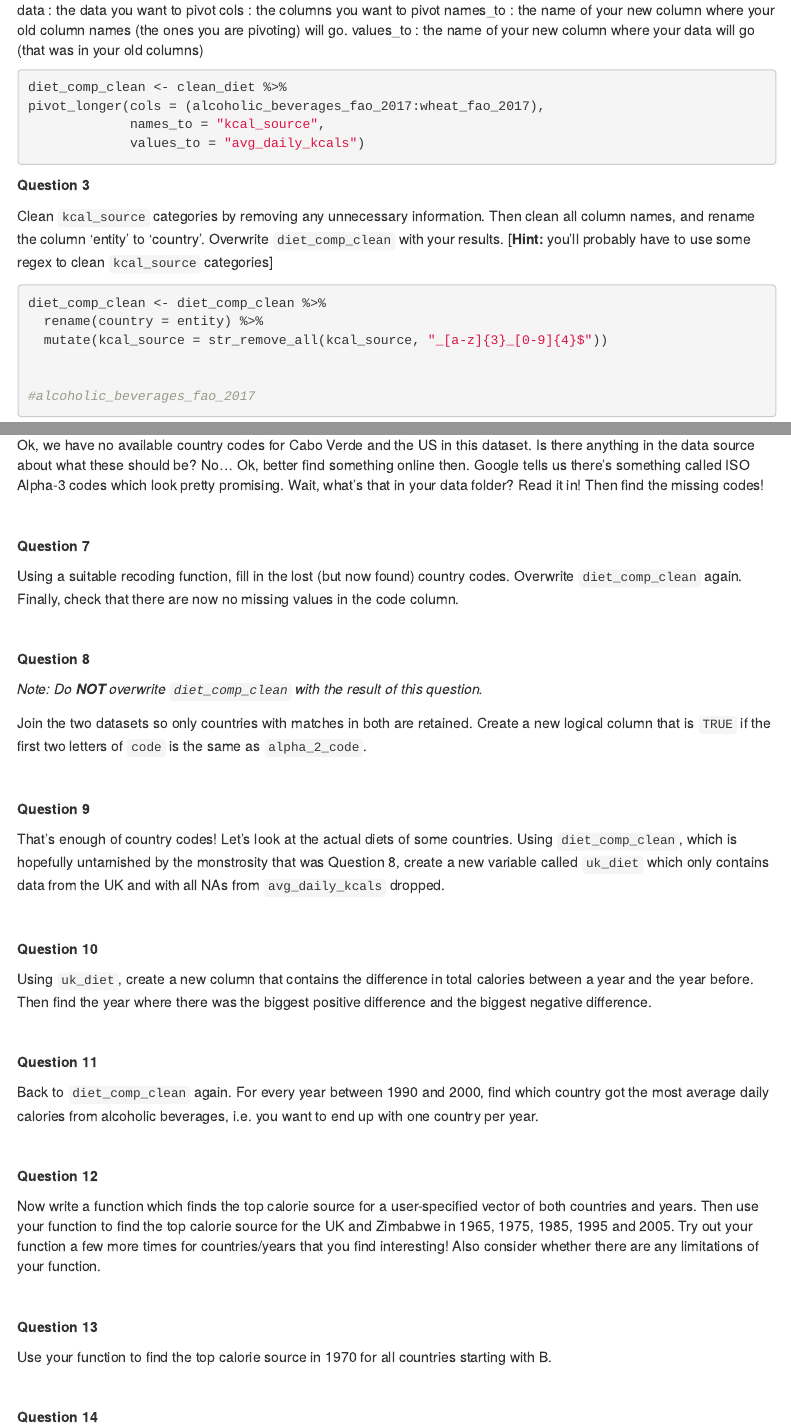
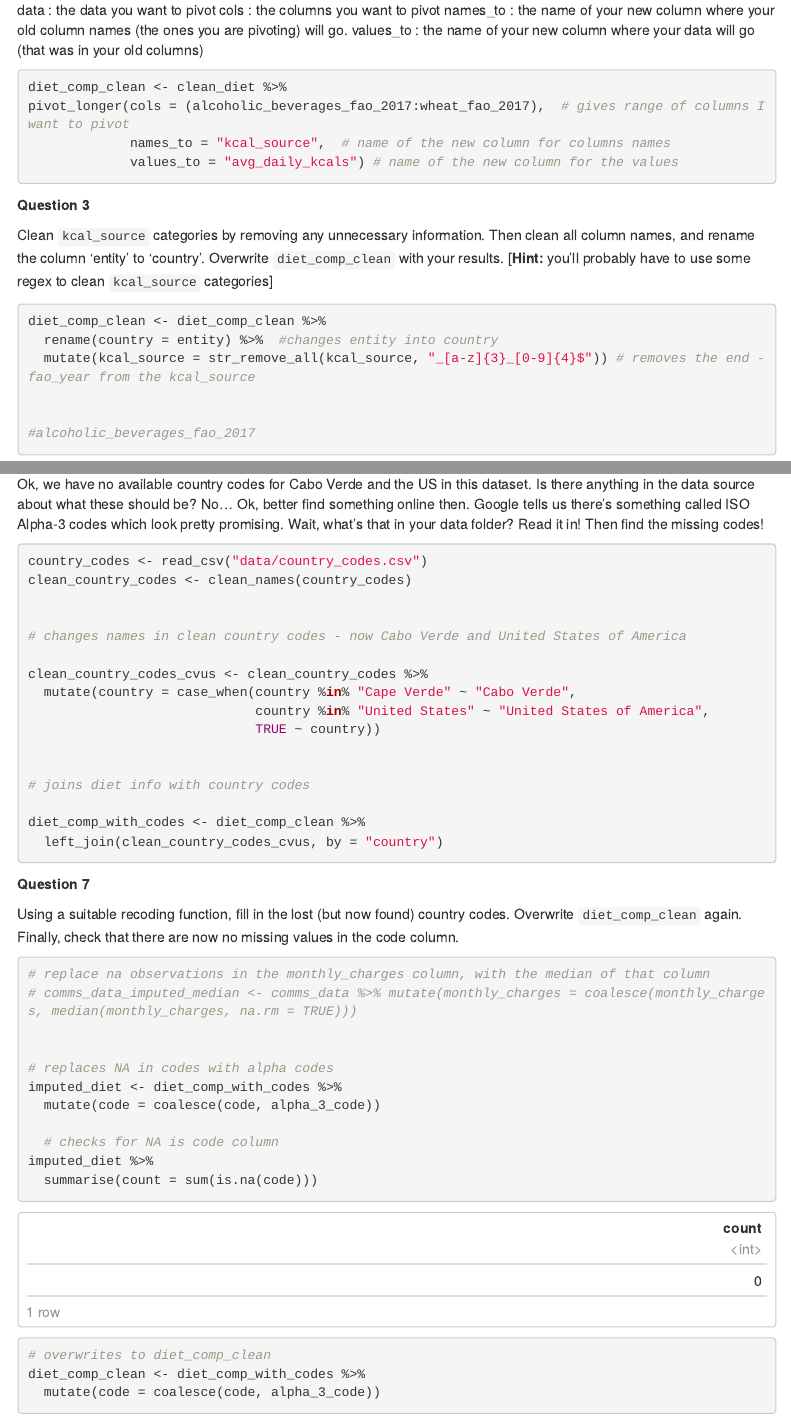
Before and after one commit to fullofrum/codeclan_homework_KatrinaLear, an R Markdown document (week_02/recap_lab_kat.Rmd): the page in a window 1100 px wide, from 1010 px down, and a second part further down, joined at a grey line. Rendered offline with R 4.5, knitr and Pandoc, with nearby package versions; some code elsewhere in the file could not run offline; a font, style sheet, LaTeX package, included part or bibliography that could not be used is replaced or left out; menus at the side of the page are left out; column names are cleaned by a stand-in for the janitor package.

Commit message:
adds more recap lab answers

````diff
--- a/week_02/recap_lab_kat.Rmd
+++ b/week_02/recap_lab_kat.Rmd
@@ -50,9 +50,9 @@ values_to : the name of your new column where your data will go (that was in you
 
 ```{r}
 diet_comp_clean <- clean_diet %>%
-pivot_longer(cols = (alcoholic_beverages_fao_2017:wheat_fao_2017),
-             names_to = "kcal_source",
-             values_to = "avg_daily_kcals")
+pivot_longer(cols = (alcoholic_beverages_fao_2017:wheat_fao_2017),  # gives range of columns I want to pivot
+             names_to = "kcal_source",  # name of the new column for columns names
+             values_to = "avg_daily_kcals") # name of the new column for the values
 ```
 
 
@@ -64,8 +64,8 @@ Clean `kcal_source` categories by removing any unnecessary information. Then cle
 
 ```{r}
 diet_comp_clean <- diet_comp_clean %>%
-  rename(country = entity) %>%
-  mutate(kcal_source = str_remove_all(kcal_source, "_[a-z]{3}_[0-9]{4}$"))
+  rename(country = entity) %>%  #changes entity into country
+  mutate(kcal_source = str_remove_all(kcal_source, "_[a-z]{3}_[0-9]{4}$")) # removes the end -fao_year from the kcal_source
 
 
 #alcoholic_beverages_fao_2017
@@ -107,10 +131,48 @@ missing_code <- diet_comp_clean %>%
 
 Ok, we have no available country codes for Cabo Verde and the US in this dataset. Is there anything in the data source about what these should be? No... Ok, better find something online then. Google tells us there's something called ISO Alpha-3 codes which look pretty promising. Wait, what's that in your data folder? Read it in! Then find the missing codes!
 
-<br>
+```{r}
+country_codes <- read_csv("data/country_codes.csv")
+clean_country_codes <- clean_names(country_codes)
+
+
+# changes names in clean country codes - now Cabo Verde and United States of America
+
+clean_country_codes_cvus <- clean_country_codes %>%
+  mutate(country = case_when(country %in% "Cape Verde" ~ "Cabo Verde",
+                             country %in% "United States" ~ "United States of America",
+                             TRUE ~ country))
+
+
+# joins diet info with country codes
+
+diet_comp_with_codes <- diet_comp_clean %>%
+  left_join(clean_country_codes_cvus, by = "country")
+
+
+
+
+
+```
+
 
 **Question 7**
 
 Using a suitable recoding function, fill in the lost (but now found) country codes. Overwrite `diet_comp_clean` again. Finally, check that there are now no missing values in the code column.
 
-<br>
+```{r}
+# replace na observations in the monthly_charges column, with the median of that column
+# comms_data_imputed_median <- comms_data %>% mutate(monthly_charges = coalesce(monthly_charges, median(monthly_charges, na.rm = TRUE)))
+
+
+# replaces NA in codes with alpha codes
+imputed_diet <- diet_comp_with_codes %>%
+  mutate(code = coalesce(code, alpha_3_code))
+
+  # checks for NA is code column
+imputed_diet %>%
+  summarise(count = sum(is.na(code)))
+
+# overwrites to diet_comp_clean
+diet_comp_clean <- diet_comp_with_codes %>%
+  mutate(code = coalesce(code, alpha_3_code))
````
Also changed, not shown: week_02/recap_lab_kat.Rmd (41 more changed lines).
